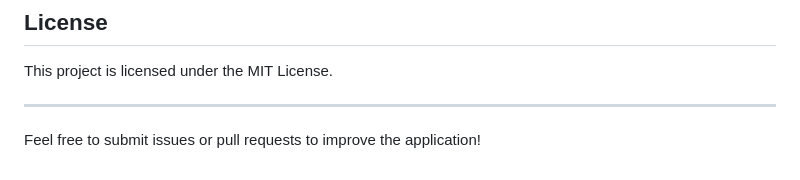
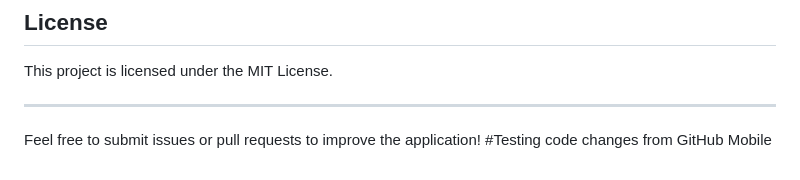
Before and after one commit to labskraft-user204/expense-tracker-app, a Markdown page: README.md, the part around the change. Drawn GitHub-style.

Commit message:
Update README.md
From Mobile committ message

```diff
--- a/README.md
+++ b/README.md
@@ -111,3 +111,4 @@ This project is licensed under the MIT License.
 ---
 
 Feel free to submit issues or pull requests to improve the application!
+#Testing code changes from GitHub Mobile
```
